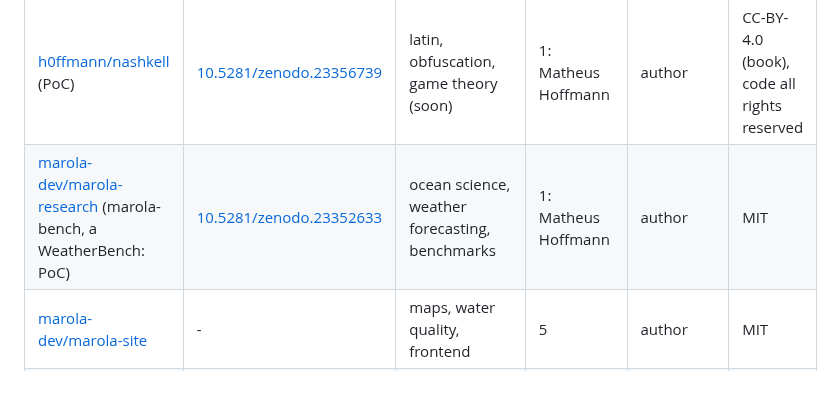
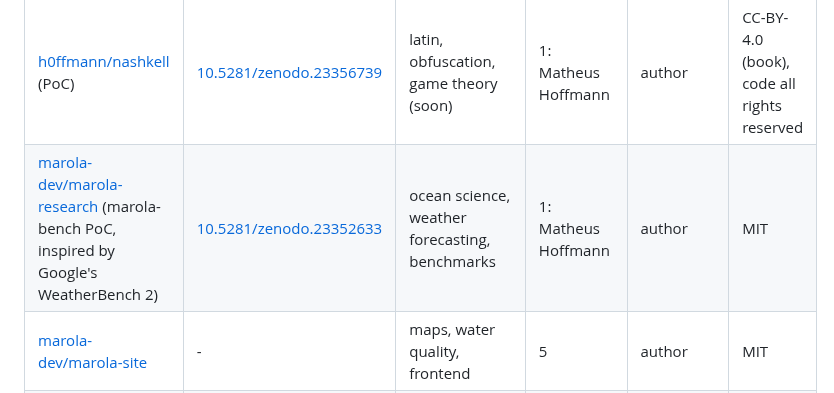
Before and after one commit to h0ffmann/h0ffmann, a Markdown page: README.md, the part around the change. Rendered like a GitHub page.

Commit message:
Say marola-bench is inspired by Google's WeatherBench 2
The owner asked for marola-bench to name the benchmark it follows: WeatherBench 2,
Google Research's benchmark for data-driven global weather models
(arXiv 2308.15560; research.google blog, read 25 October 2026).

Tested: python3 -m unittest discover -s cv: the same 3 README failures as on main.

Co-Authored-By: Claude Opus 5.5 (1M context) <noreply@anthropic.com>
Claude-Session: https://claude.ai/code/session_014E7WSCF525rzUqkmUqWe9g

```diff
--- a/README.md
+++ b/README.md
@@ -7,7 +7,7 @@
 | [marola-dev/marola-skills](https://github.com/marola-dev/marola-skills)                                                                                                                                                                                               | -                                                                  | agent skills, claude code, open science        | 2: Matheus Hoffmann, Bruno Valério                   | author                        | MIT                                        |
 | [marola-dev/marola-agents](https://github.com/marola-dev/marola-agents)                                                                                                                                                                                               | -                                                                  | ai agents, claude code                         | 1: Matheus Hoffmann                                  | author                        | MIT                                        |
 | [h0ffmann/nashkell](https://github.com/h0ffmann/nashkell) (PoC)                                                                                                                                                                                                       | [10.5281/zenodo.23356739](https://doi.org/10.5281/zenodo.23356739) | latin, obfuscation, game theory (soon)         | 1: Matheus Hoffmann                                  | author                        | CC-BY-4.0 (book), code all rights reserved |
-| [marola-dev/marola-research](https://github.com/marola-dev/marola-research) (marola-bench, a WeatherBench: PoC)                                                                                                                                                       | [10.5281/zenodo.23352633](https://doi.org/10.5281/zenodo.23352633) | ocean science, weather forecasting, benchmarks | 1: Matheus Hoffmann                                  | author                        | MIT                                        |
+| [marola-dev/marola-research](https://github.com/marola-dev/marola-research) (marola-bench PoC, inspired by Google's WeatherBench 2)                                                                                                                                   | [10.5281/zenodo.23352633](https://doi.org/10.5281/zenodo.23352633) | ocean science, weather forecasting, benchmarks | 1: Matheus Hoffmann                                  | author                        | MIT                                        |
 | [marola-dev/marola-site](https://github.com/marola-dev/marola-site)                                                                                                                                                                                                   | -                                                                  | maps, water quality, frontend                  | 5                                                    | author                        | MIT                                        |
 | [marola-dev/marola-app](https://github.com/marola-dev/marola-app) ![ollama: ok](https://img.shields.io/badge/ollama-ok-2EA44F?style=flat-square&logo=ollama&logoColor=white) ![ollaya: planned](https://img.shields.io/badge/ollaya-planned-6E7781?style=flat-square) | -                                                                  | scala, beach ranking, safety                   | 6                                                    | author                        | MIT                                        |
 | 🇧🇷 [marola-dev/marola-ml](https://github.com/marola-dev/marola-ml) (marolaGPT: PoC, product soon)                                                                                                                                                                     | -                                                                  | llms, fine-tuning, ocean science               | 2: Matheus Hoffmann, Bruno Valério                   | author                        | MIT                                        |
```
